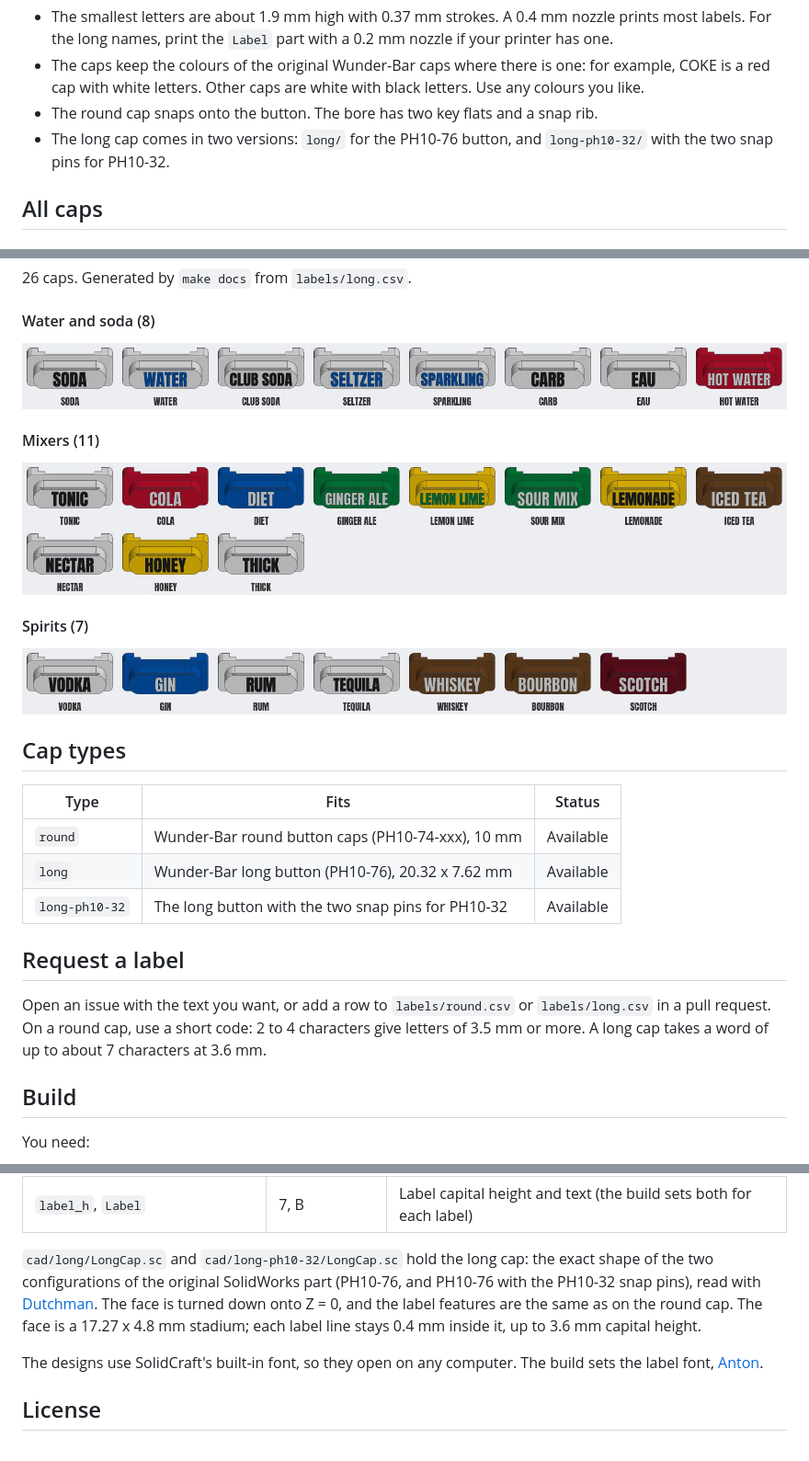
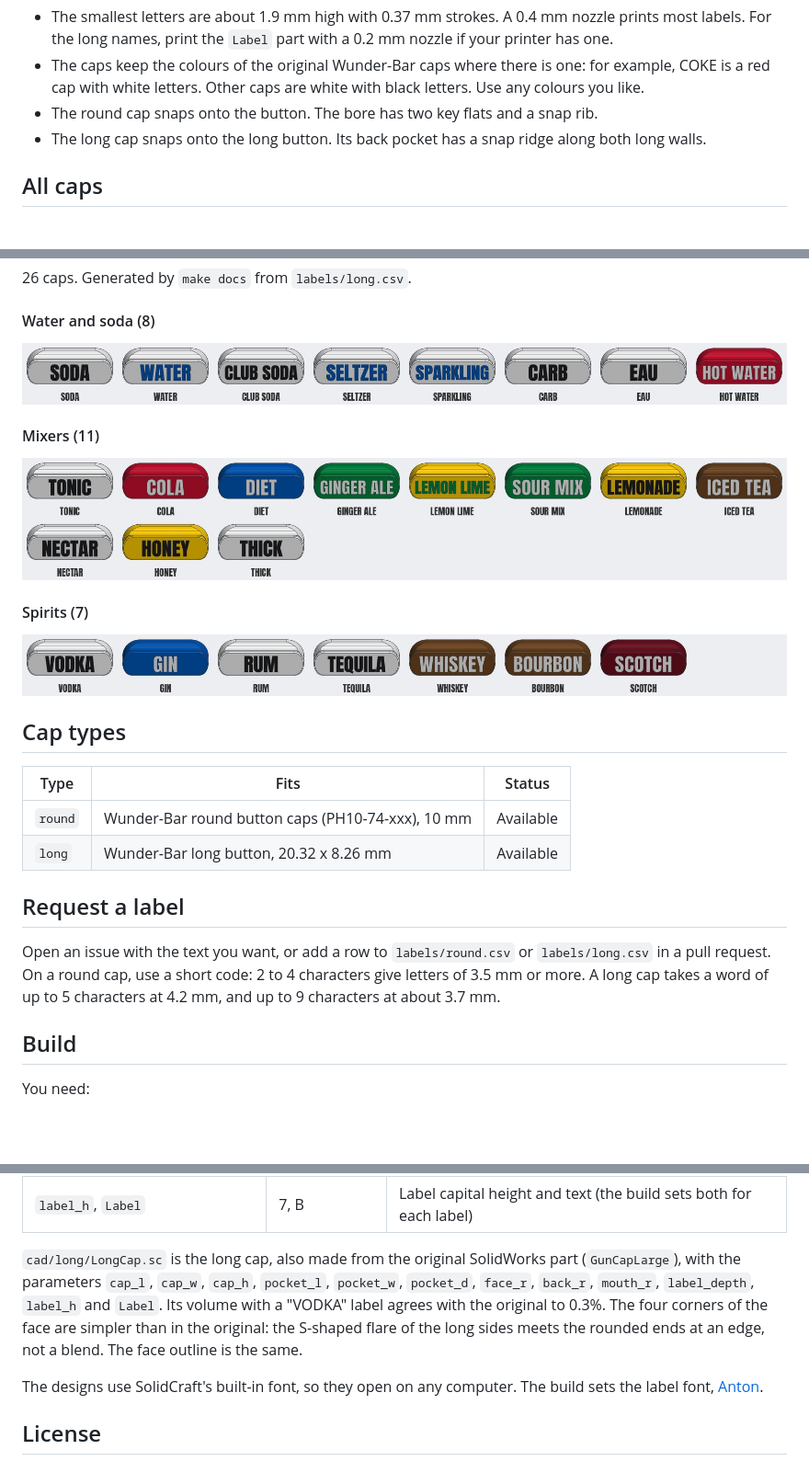
Before and after one commit to tinic/wunderbar-buttoncap, a Markdown page: README.md, 3 parts joined by grey strips. Shown at 92% size. Rendered like a GitHub page; pictures changed too: docs/long-mixers.jpg, docs/long-spirits.jpg, docs/long-water-and-soda.jpg; blank space fills up the shorter version.

```diff
--- a/README.md
+++ b/README.md
@@ -34,8 +34,7 @@ Tips:
 - The caps keep the colours of the original Wunder-Bar caps where there is one: for example, COKE is a
   red cap with white letters. Other caps are white with black letters. Use any colours you like.
 - The round cap snaps onto the button. The bore has two key flats and a snap rib.
-- The long cap comes in two versions: `long/` for the PH10-76 button, and `long-ph10-32/` with the two
-  snap pins for PH10-32.
+- The long cap snaps onto the long button. Its back pocket has a snap ridge along both long walls.
 
 ## All caps
 
@@ -108,14 +107,13 @@ Tips:
 | Type | Fits | Status |
 |---|---|---|
 | `round` | Wunder-Bar round button caps (PH10-74-xxx), 10 mm | Available |
-| `long` | Wunder-Bar long button (PH10-76), 20.32 x 7.62 mm | Available |
-| `long-ph10-32` | The long button with the two snap pins for PH10-32 | Available |
+| `long` | Wunder-Bar long button, 20.32 x 8.26 mm | Available |
 
 ## Request a label
 
 Open an issue with the text you want, or add a row to `labels/round.csv` or `labels/long.csv` in a
 pull request. On a round cap, use a short code: 2 to 4 characters give letters of 3.5 mm or more.
-A long cap takes a word of up to about 7 characters at 3.6 mm.
+A long cap takes a word of up to 5 characters at 4.2 mm, and up to 9 characters at about 3.7 mm.
 
 ## Build
 
@@ -177,11 +175,11 @@ Z = 0 and the cap extends to +Z.
 | `label_depth` | 0.4 | Label inlay depth |
 | `label_h`, `Label` | 7, B | Label capital height and text (the build sets both for each label) |
 
-`cad/long/LongCap.sc` and `cad/long-ph10-32/LongCap.sc` hold the long cap: the exact shape of the two
-configurations of the original SolidWorks part (PH10-76, and PH10-76 with the PH10-32 snap pins), read
-with [Dutchman](https://github.com/dutchman-cad/dutchman). The face is turned down onto Z = 0, and the
-label features are the same as on the round cap. The face is a 17.27 x 4.8 mm stadium; each label line
-stays 0.4 mm inside it, up to 3.6 mm capital height.
+`cad/long/LongCap.sc` is the long cap, also made from the original SolidWorks part (`GunCapLarge`), with
+the parameters `cap_l`, `cap_w`, `cap_h`, `pocket_l`, `pocket_w`, `pocket_d`, `face_r`, `back_r`,
+`mouth_r`, `label_depth`, `label_h` and `Label`. Its volume with a "VODKA" label agrees with the original
+to 0.3%. The four corners of the face are simpler than in the original: the S-shaped flare of the long
+sides meets the rounded ends at an edge, not a blend. The face outline is the same.
 
 The designs use SolidCraft's built-in font, so they open on any computer. The build sets the label font,
 [Anton](https://github.com/googlefonts/AntonFont).
```
Also changed, not shown: other parts of README.md (+1 -1 lines), RELEASE_NOTES.md (+3 -4 lines), 5 other files.
